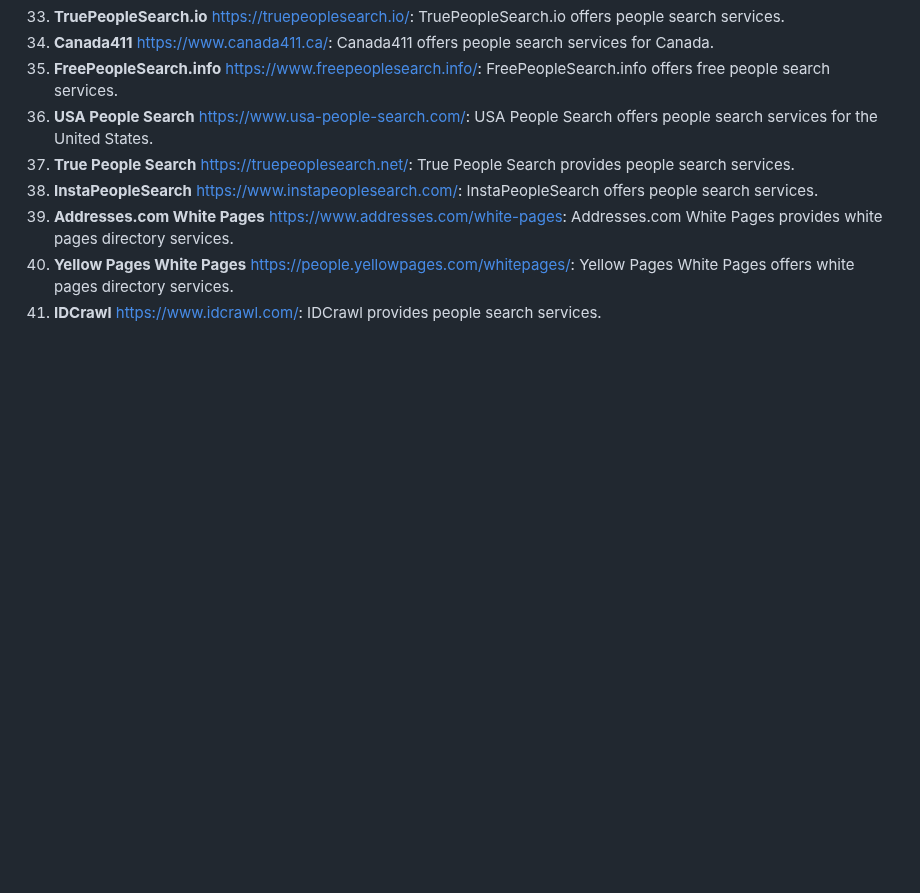
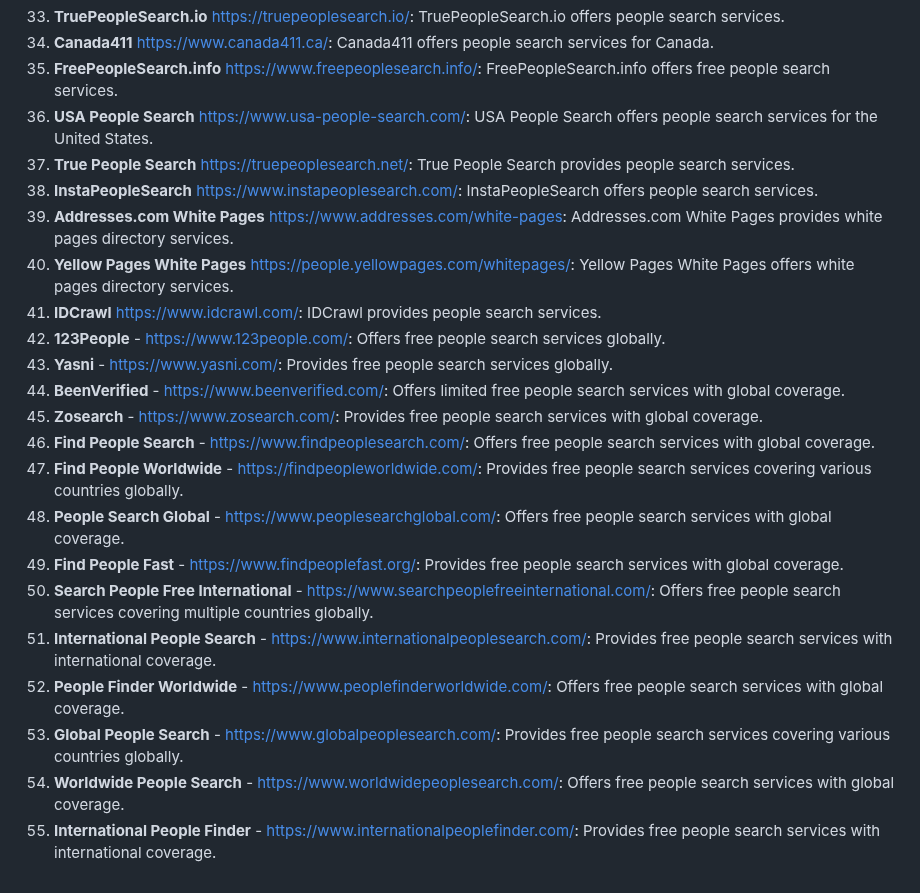
Before and after one commit to AnonCatalyst/Coeus-OSINT-ToolBox, a Markdown page: People-Search.md, the part around the change. Drawn GitHub-style; blank space fills up the shorter version.

```diff
--- a/People-Search.md
+++ b/People-Search.md
@@ -58,3 +58,17 @@
 39. **Addresses.com White Pages** https://www.addresses.com/white-pages: Addresses.com White Pages provides white pages directory services.
 40. **Yellow Pages White Pages** https://people.yellowpages.com/whitepages/: Yellow Pages White Pages offers white pages directory services.
 41. **IDCrawl** https://www.idcrawl.com/: IDCrawl provides people search services.
+42. **123People** - https://www.123people.com/: Offers free people search services globally.
+43. **Yasni** - https://www.yasni.com/: Provides free people search services globally.
+44. **BeenVerified** - https://www.beenverified.com/: Offers limited free people search services with global coverage.
+45. **Zosearch** - https://www.zosearch.com/: Provides free people search services with global coverage.
+46. **Find People Search** - https://www.findpeoplesearch.com/: Offers free people search services with global coverage.
+47. **Find People Worldwide** - https://findpeopleworldwide.com/: Provides free people search services covering various countries globally.
+48. **People Search Global** - https://www.peoplesearchglobal.com/: Offers free people search services with global coverage.
+49. **Find People Fast** - https://www.findpeoplefast.org/: Provides free people search services with global coverage.
+50. **Search People Free International** - https://www.searchpeoplefreeinternational.com/: Offers free people search services covering multiple countries globally.
+51. **International People Search** - https://www.internationalpeoplesearch.com/: Provides free people search services with international coverage.
+52. **People Finder Worldwide** - https://www.peoplefinderworldwide.com/: Offers free people search services with global coverage.
+53. **Global People Search** - https://www.globalpeoplesearch.com/: Provides free people search services covering various countries globally.
+54. **Worldwide People Search** - https://www.worldwidepeoplesearch.com/: Offers free people search services with global coverage.
+55. **International People Finder** - https://www.internationalpeoplefinder.com/: Provides free people search services with international coverage.
```
